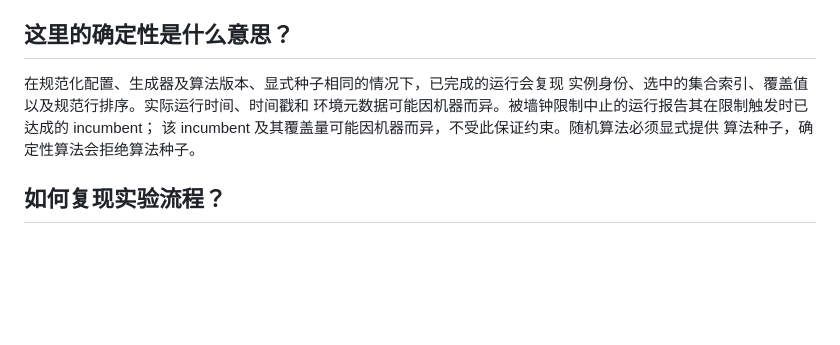
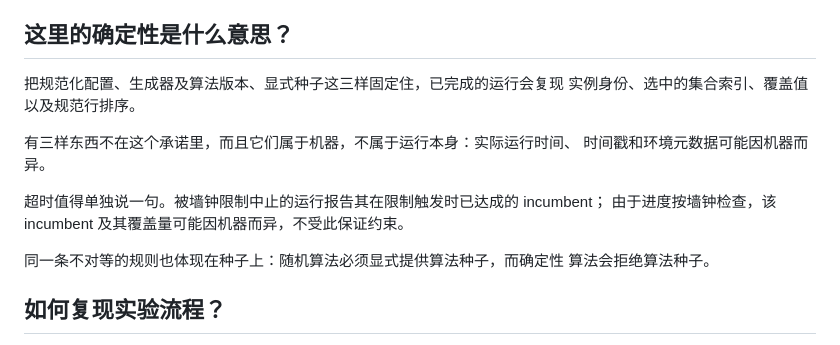
Before and after one commit to Mikoto-19909/greedy-failure-structures, a Markdown page: docs/faq.zh-CN.md, the part around the change. Rendered like a GitHub page; blank space fills up the shorter version.

```diff
--- a/docs/faq.zh-CN.md
+++ b/docs/faq.zh-CN.md
@@ -97,11 +97,17 @@ CP-SAT 需要 OR-Tools，核心实验不需要该依赖。惰性评估本身不
 
 ## 这里的确定性是什么意思？
 
-在规范化配置、生成器及算法版本、显式种子相同的情况下，已完成的运行会复现
-实例身份、选中的集合索引、覆盖值以及规范行排序。实际运行时间、时间戳和
-环境元数据可能因机器而异。被墙钟限制中止的运行报告其在限制触发时已达成的 incumbent；
-该 incumbent 及其覆盖量可能因机器而异，不受此保证约束。随机算法必须显式提供
-算法种子，确定性算法会拒绝算法种子。
+把规范化配置、生成器及算法版本、显式种子这三样固定住，已完成的运行会复现
+实例身份、选中的集合索引、覆盖值以及规范行排序。
+
+有三样东西不在这个承诺里，而且它们属于机器，不属于运行本身：实际运行时间、
+时间戳和环境元数据可能因机器而异。
+
+超时值得单独说一句。被墙钟限制中止的运行报告其在限制触发时已达成的 incumbent；
+由于进度按墙钟检查，该 incumbent 及其覆盖量可能因机器而异，不受此保证约束。
+
+同一条不对等的规则也体现在种子上：随机算法必须显式提供算法种子，而确定性
+算法会拒绝算法种子。
 
 <!-- faq:id=reproduction -->
 
```
Also changed, not shown: docs/failure_mechanisms.md (+2 -2 lines), docs/faq.md (+15 -7 lines).
